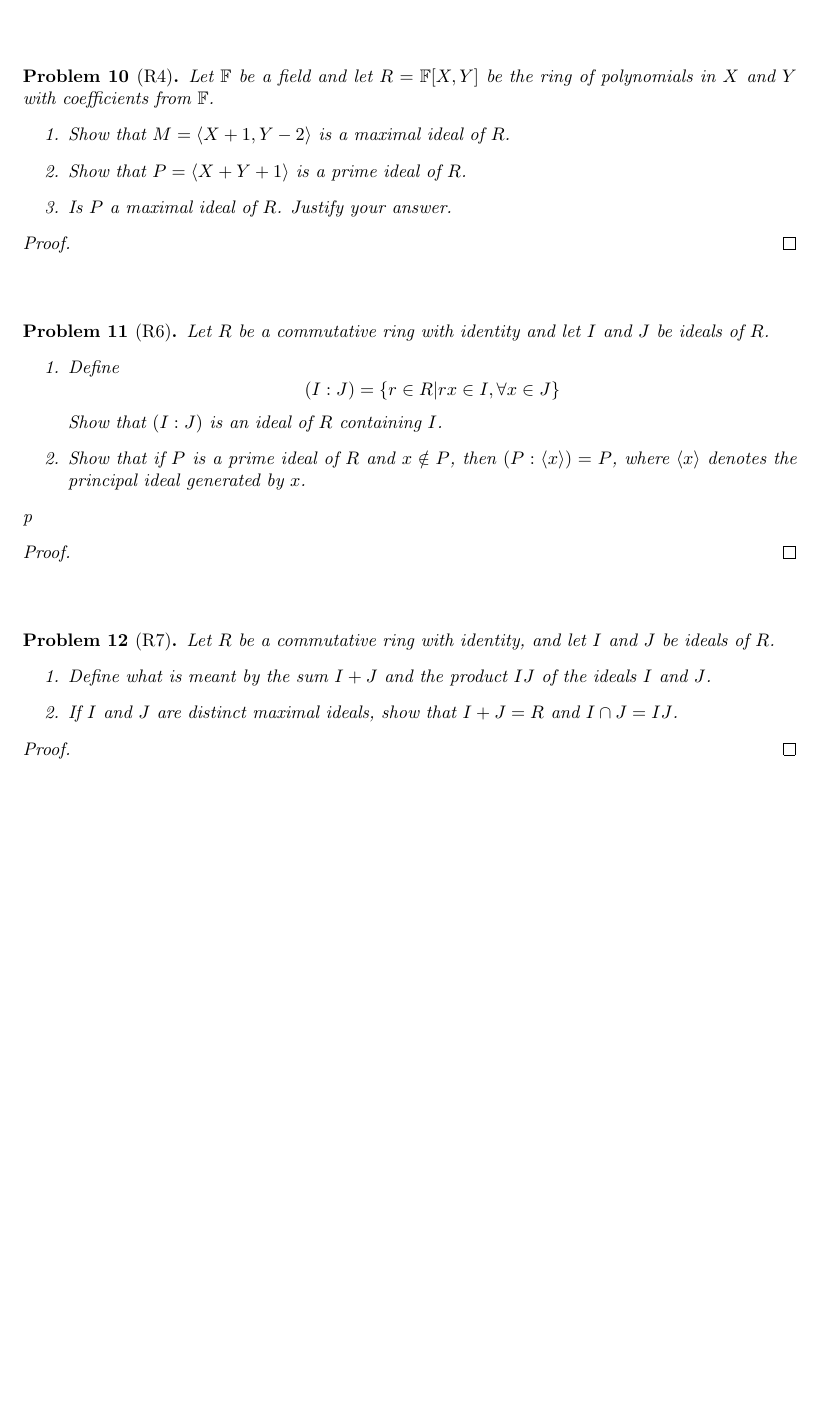
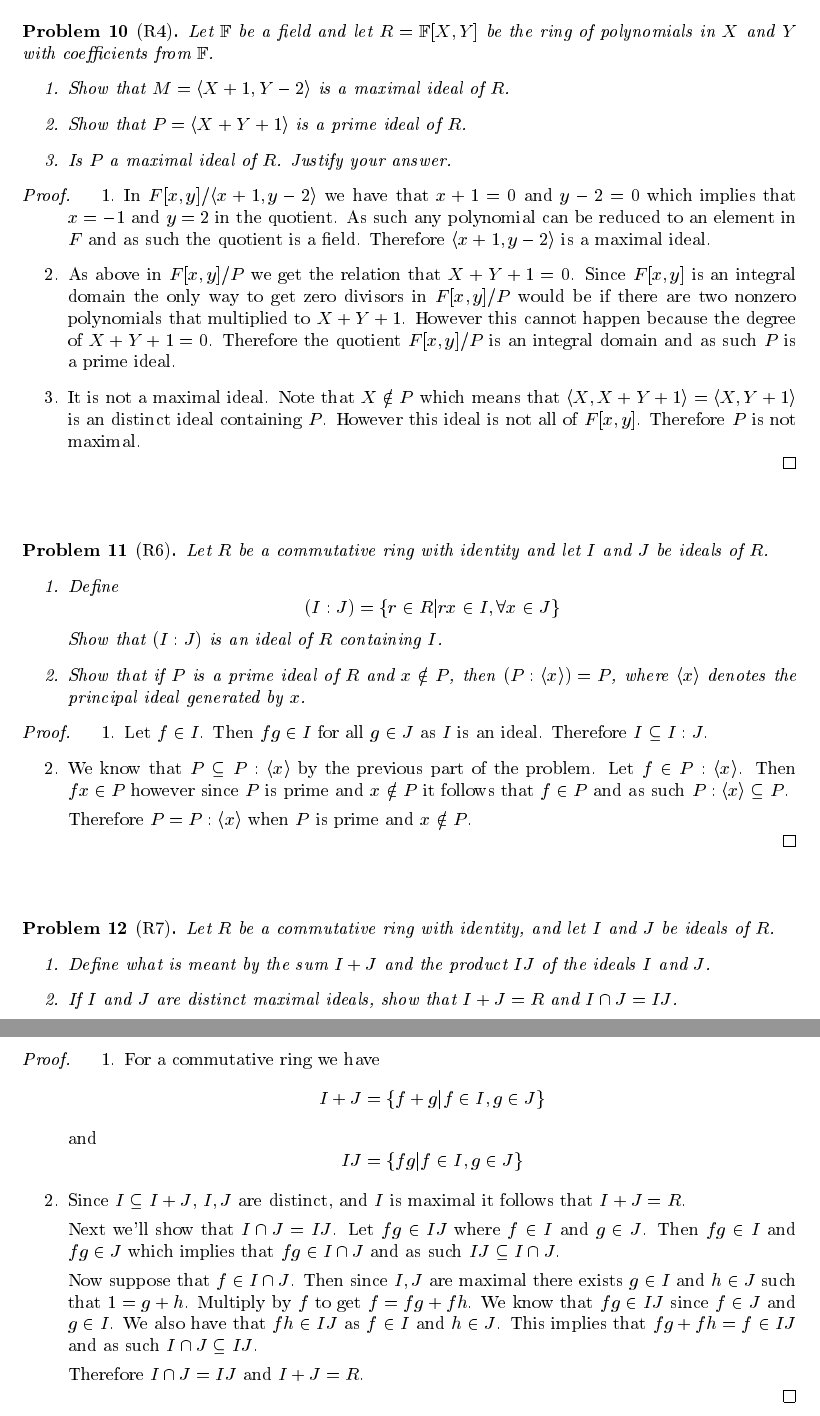
Before and after one commit to albenzo/MATH-7210, a LaTeX problem sheet (hw11/hw11.tex): part of page 4 of 4 before the commit and two parts of pages 4 and 5 of 5 after it, the two joined at a grey line, cut so that both start at the same text, the shorter picture padded with empty space. The pictures show the PDF file hw11/hw11.pdf that the author committed with the source.

Commit message:
Almost done with hw11

```diff
--- a/hw11/hw11.tex
+++ b/hw11/hw11.tex
@@ -198,3 +215,6 @@
+    \[ \mm{1}{1}{0}{1}\mm{1}{0}{1}{1}=\mm{0}{1}{1}{1}\neq \mm{1}{1}{1}{0}=\mm{1}{0}{1}{1} \mm{1}{1}{0}{1} \]
+    which implies that $G$ is not abelian. Therefore $G\cong S_3$.
+  \end{enumerate}
 \end{proof}
 
 \sk
@@ -254,4 +257,8 @@
 \end{problem}
 
 \begin{proof}
+  By the structure theorem for finite abelian groups there are three
+  possibilities for groups of order 8. They are
+  \[ \bb{Z}_8,\bb{Z}_2\oplus\bb{Z}_4, \bb{Z}_2\oplus\bb{Z}_2\oplus\bb{Z}_2 \]
 
+  \begin{enumerate}
@@ -257,0 +269 @@
+    structure is $\bb{Z}_8$.
@@ -271,7 +287,21 @@
 \end{problem}
 
 \begin{proof}
-
+  \begin{enumerate}
+  \item In $F[x,y]/\langle x+1,y-2\rangle$ we have that $x+1=0$ and $y-2=0$ which
+    implies that $x=-1$ and $y=2$ in the quotient. As such any polynomial
+    can be reduced to an element in $F$ and as such the quotient is a field.
+    Therefore $\langle x+1,y-2\rangle$ is a maximal ideal.
+  \item As above in $F[x,y]/P$ we get the relation that $X+Y+1=0$. Since
+    $F[x,y]$ is an integral domain the only way to get zero divisors in
+    $F[x,y]/P$ would be if there are two nonzero polynomials that multiplied
+    to $X+Y+1$. However this cannot happen because the degree of $X+Y+1=0$.
+    Therefore the quotient $F[x,y]/P$ is an integral domain and as such $P$
+    is a prime ideal.
+  \item It is not a maximal ideal. Note that $X\notin P$ which means that $\langle X,X+Y+1\rangle=\langle X,Y+1\rangle$
+    is an distinct ideal containing $P$.  However this ideal is not all of $F[x,y]$.
+    Therefore $P$ is not maximal.
+  \end{enumerate}
 \end{proof}
 
 \sk
@@ -288,10 +318,18 @@
     then $(P:\langle x\rangle)=P$, where $\langle x\rangle$ denotes the
     principal ideal generated by $x$.
   \end{enumerate}
-p\end{problem}
+\end{problem}
 
 \begin{proof}
+  \begin{enumerate}
+  \item Let $f\in I$. Then $fg\in I$ for all $g\in J$ as $I$ is an ideal. Therefore
+    $I\subseteq I:J$.
+  \item We know that $P\subseteq P:\langle x\rangle$ by the previous part of the problem. Let
+    $f\in P:\langle x\rangle$. Then $fx\in P$ however since $P$ is prime and $x\notin P$ it follows
+    that $f\in P$ and as such $P:\langle x\rangle\subseteq P$.
 
+    Therefore $P=P:\langle x\rangle$ when $P$ is prime and $x\notin P$.
+  \end{enumerate}
 \end{proof}
 
 \sk
@@ -309,7 +347,22 @@ p\end{problem}
 \end{problem}
 
 \begin{proof}
+  \begin{enumerate}
+  \item For a commutative ring we have
+    \[ I+J = \{f+g|f\in I,g\in J\}\]
+    and
+    \[ IJ = \{fg|f\in I, g\in J \}\]
+  \item Since $I\subseteq I+J$, $I,J$ are distinct, and $I$ is maximal it follows that $I+J=R$.
 
+    Next we'll show that $I\cap J=IJ$. Let $fg\in IJ$ where $f\in I$ and $g\in J$. Then $fg\in I$ and $fg\in J$ which implies that
+    $fg\in I\cap J$ and as such $IJ\subseteq I\cap J$.
+
+    Now suppose that $f\in I\cap J$. Then since $I,J$ are maximal there exists $g\in I$ and $h\in J$ such that
+    $1=g+h$. Multiply by $f$ to get $f=fg+fh$. We know that $fg\in IJ$ since $f\in J$ and $g\in I$. We also have
+    that $fh \in IJ$ as $f\in I$ and $h\in J$. This implies that $fg+fh=f\in IJ$ and as such $I\cap J \subseteq IJ$.
+
+    Therefore $I\cap J = IJ$ and $I+J = R$.
+  \end{enumerate}
 \end{proof}
 
 %%%%%%%%%%%%%%%%%%%%%%%%%%%%%%%%%%%%%%%%%%%%%%%%%%%%%%%%%%%%%%%%%%%%%%%%%%%%%
```
Also changed, not shown: hw11/hw11.pdf, hw11/hw11.tex (74 more changed lines).
